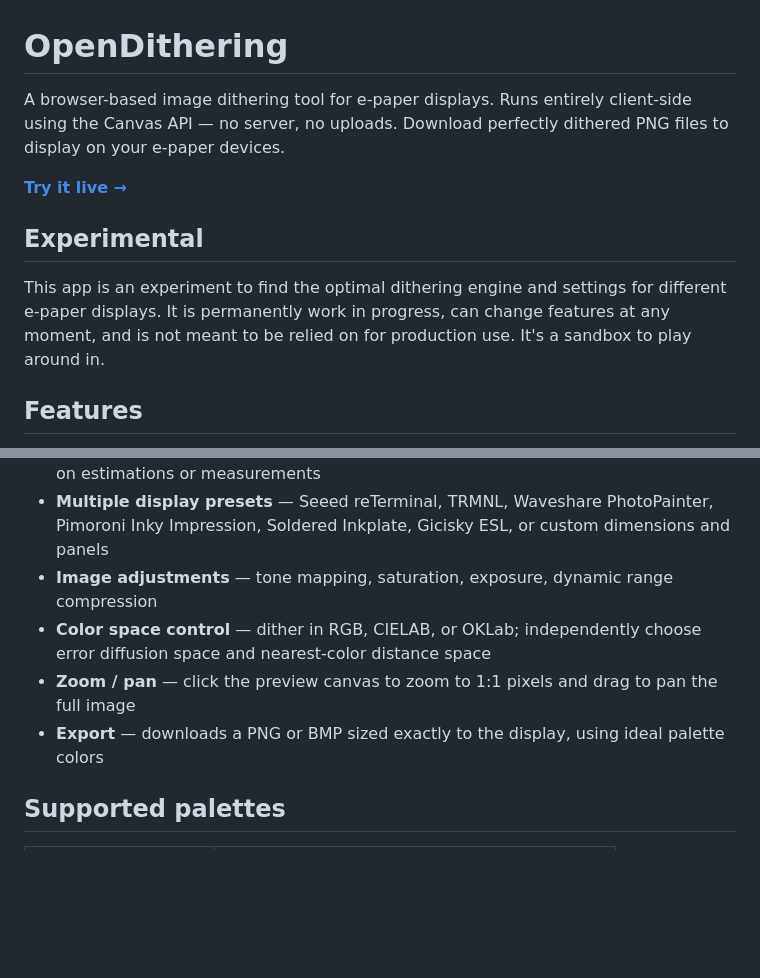
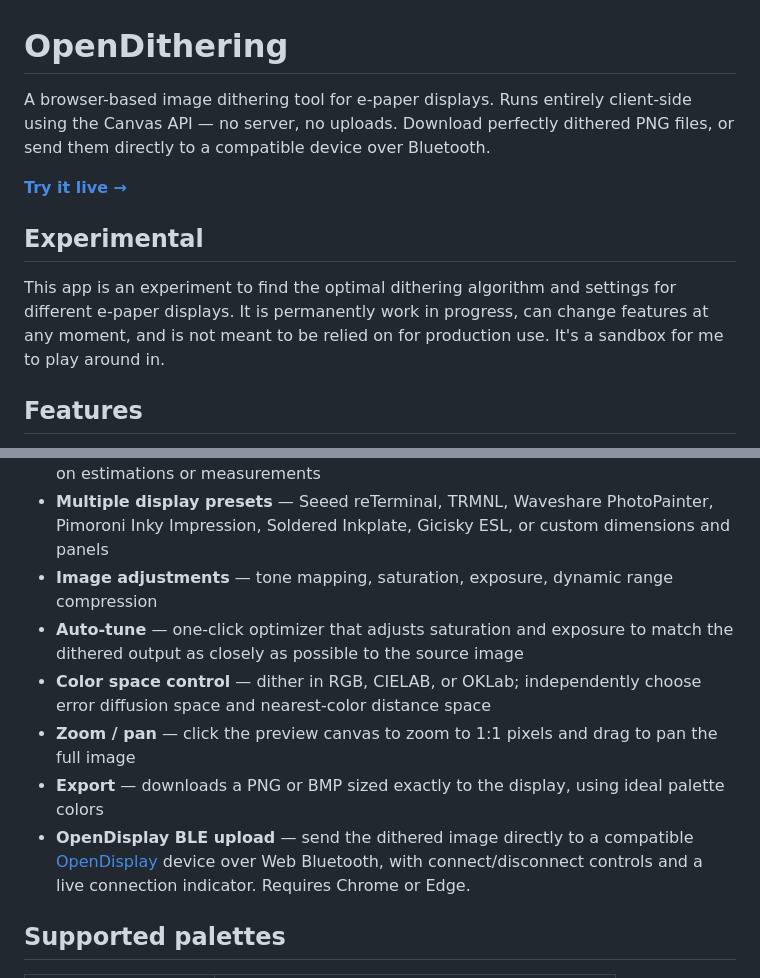
Before and after one commit to GuySie/opendithering, a Markdown page: README.md, 2 parts joined by grey strips. GitHub-like rendering; blank space fills up the shorter version.

Commit message:
Update CLAUDE.md and README.md for OpenDisplay BLE upload
Co-Authored-By: Claude Sonnet 4.6 <noreply@anthropic.com>

```diff
--- a/README.md
+++ b/README.md
@@ -1,12 +1,12 @@
 # OpenDithering
 
-A browser-based image dithering tool for e-paper displays. Runs entirely client-side using the Canvas API — no server, no uploads. Download perfectly dithered PNG files to display on your e-paper devices.
+A browser-based image dithering tool for e-paper displays. Runs entirely client-side using the Canvas API — no server, no uploads. Download perfectly dithered PNG files, or send them directly to a compatible device over Bluetooth.
 
 **[Try it live →](https://guysie.github.io/opendithering/)**
 
 ## Experimental
 
-This app is an experiment to find the optimal dithering engine and settings for different e-paper displays. It is permanently work in progress, can change features at any moment, and is not meant to be relied on for production use. It's a sandbox to play around in.
+This app is an experiment to find the optimal dithering algorithm and settings for different e-paper displays. It is permanently work in progress, can change features at any moment, and is not meant to be relied on for production use. It's a sandbox for me to play around in.
 
 ## Features
 
@@ -15,9 +15,11 @@ This app is an experiment to find the optimal dithering engine and settings for
 - **Calibration variants** — choose from different color profiles per panel type, based on estimations or measurements
 - **Multiple display presets** — Seeed reTerminal, TRMNL, Waveshare PhotoPainter, Pimoroni Inky Impression, Soldered Inkplate, Gicisky ESL, or custom dimensions and panels
 - **Image adjustments** — tone mapping, saturation, exposure, dynamic range compression
+- **Auto-tune** — one-click optimizer that adjusts saturation and exposure to match the dithered output as closely as possible to the source image
 - **Color space control** — dither in RGB, CIELAB, or OKLab; independently choose error diffusion space and nearest-color distance space
 - **Zoom / pan** — click the preview canvas to zoom to 1:1 pixels and drag to pan the full image
 - **Export** — downloads a PNG or BMP sized exactly to the display, using ideal palette colors
+- **OpenDisplay BLE upload** — send the dithered image directly to a compatible [OpenDisplay](https://opendisplay.org/) device over Web Bluetooth, with connect/disconnect controls and a live connection indicator. Requires Chrome or Edge.
 
 ## Supported palettes
 
```
Also changed, not shown: CLAUDE.md (+51 -1 lines).
